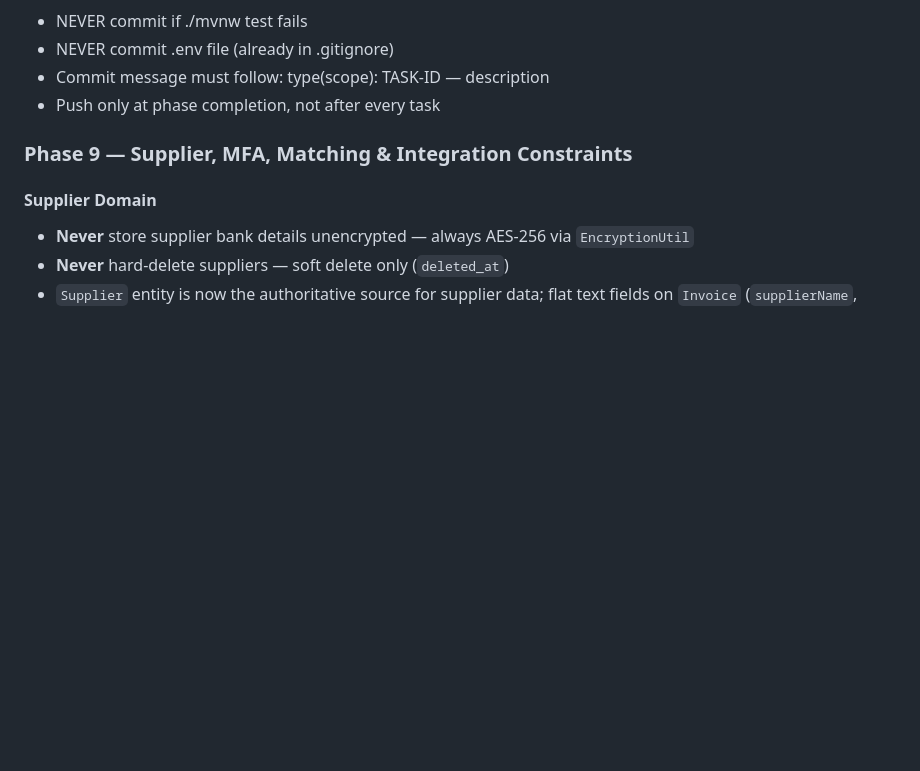
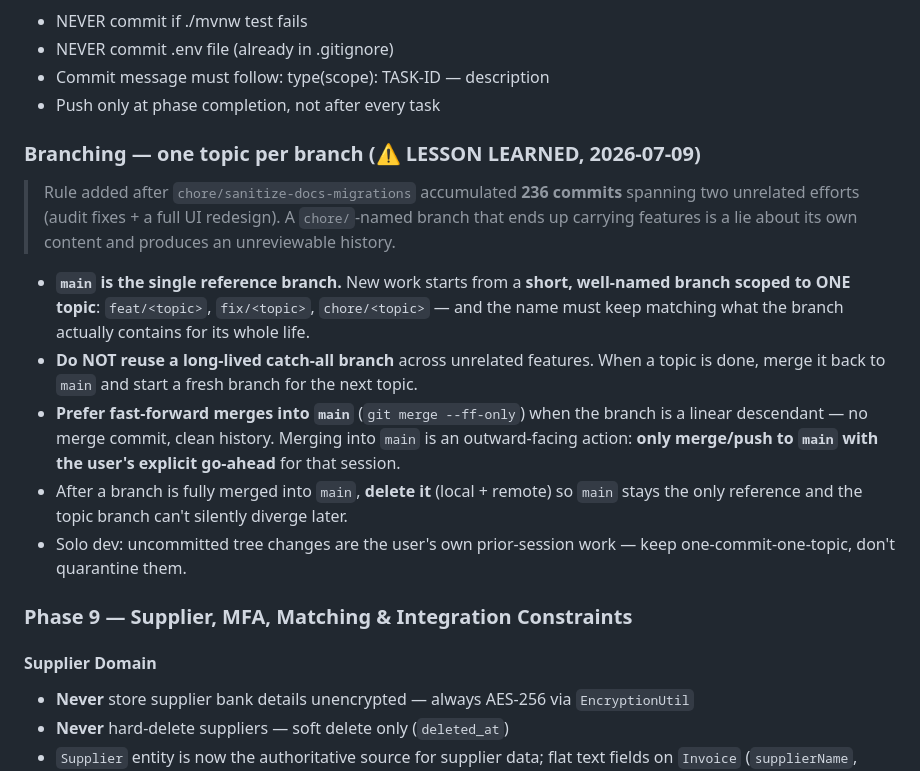
Before and after one commit to mousko667/FINAL-PROJECT-, a Markdown page: CLAUDE.md, the part around the change. GitHub-like rendering; blank space fills up the shorter version.

Commit message:
docs(claude): regle Git "une branche = un sujet" (S11 Git Discipline)
Ajoute une sous-section Branching a CLAUDE.md S11, apres que
chore/sanitize-docs-migrations a accumule 236 commits sur deux chantiers
non lies (audit + refonte UI). Regle : main = reference unique, branches
courtes bien nommees scopees a UN sujet, merge ff puis suppression, jamais
de branche fourre-tout. Merge/push vers main = feu vert user explicite.

Co-Authored-By: Claude Opus 4.8 <noreply@anthropic.com>

```diff
--- a/CLAUDE.md
+++ b/CLAUDE.md
@@ -329,6 +329,25 @@ Rules:
 - Commit message must follow: type(scope): TASK-ID — description
 - Push only at phase completion, not after every task
 
+### Branching — one topic per branch (⚠ LESSON LEARNED, 2026-07-09)
+
+> Rule added after `chore/sanitize-docs-migrations` accumulated **236 commits** spanning two
+> unrelated efforts (audit fixes + a full UI redesign). A `chore/`-named branch that ends up
+> carrying features is a lie about its own content and produces an unreviewable history.
+
+- **`main` is the single reference branch.** New work starts from a **short, well-named branch
+  scoped to ONE topic**: `feat/<topic>`, `fix/<topic>`, `chore/<topic>` — and the name must keep
+  matching what the branch actually contains for its whole life.
+- **Do NOT reuse a long-lived catch-all branch** across unrelated features. When a topic is done,
+  merge it back to `main` and start a fresh branch for the next topic.
+- **Prefer fast-forward merges into `main`** (`git merge --ff-only`) when the branch is a linear
+  descendant — no merge commit, clean history. Merging into `main` is an outward-facing action:
+  **only merge/push to `main` with the user's explicit go-ahead** for that session.
+- After a branch is fully merged into `main`, **delete it** (local + remote) so `main` stays the
+  only reference and the topic branch can't silently diverge later.
+- Solo dev: uncommitted tree changes are the user's own prior-session work — keep one-commit-one-topic,
+  don't quarantine them.
+
 
 ### Phase 9 — Supplier, MFA, Matching & Integration Constraints
 
```
